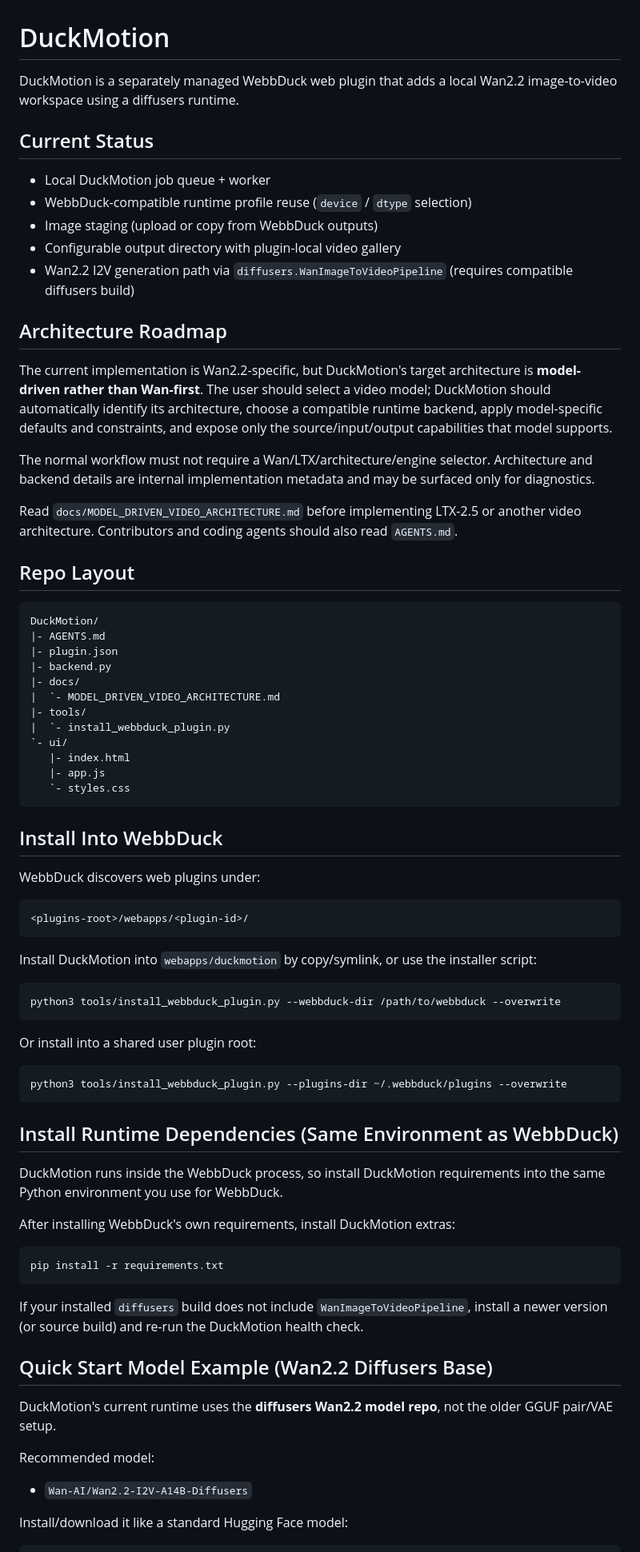
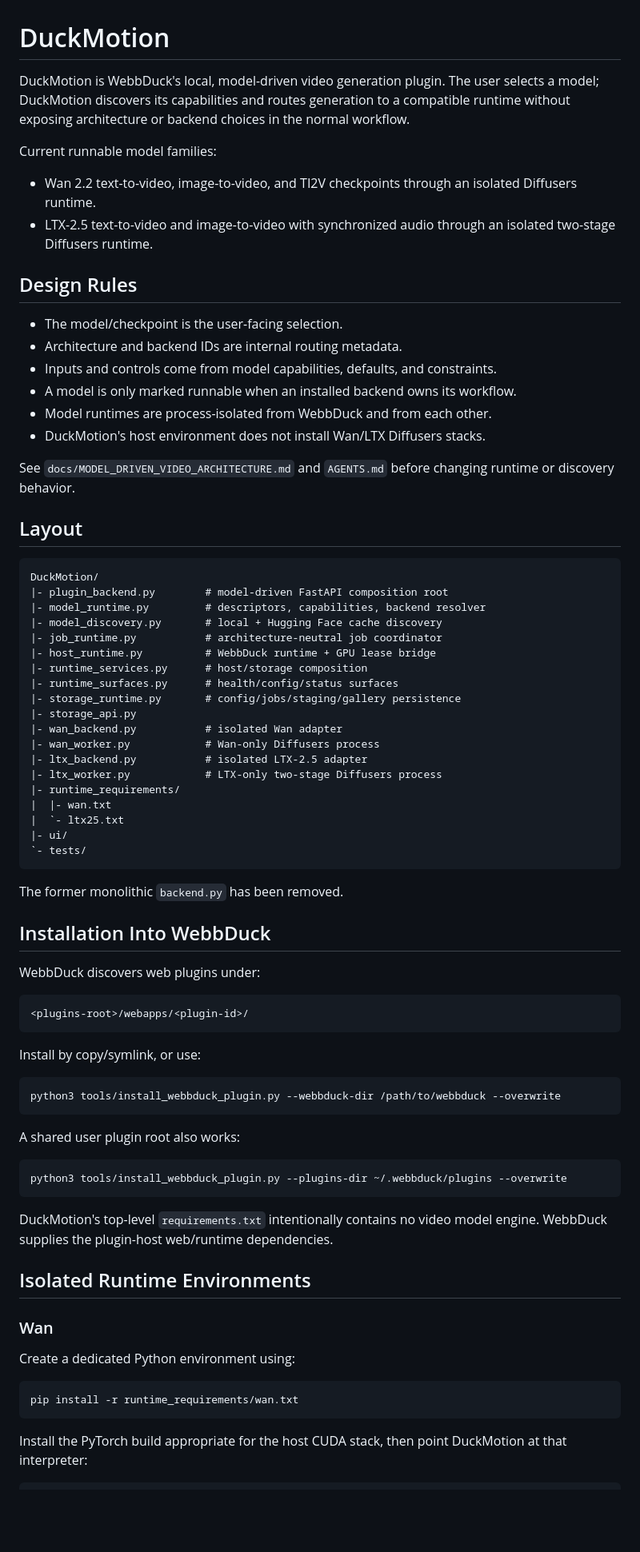
Before and after one commit to Duckieray/DuckMotion, a Markdown page: README.md, the part around one of its changes. Shown at 80% size. GitHub-like rendering; blank space fills up the shorter version.

Commit message:
docs: describe model-driven isolated Wan and LTX runtimes

````diff
--- a/README.md
+++ b/README.md
@@ -1,41 +1,56 @@
 # DuckMotion
 
-DuckMotion is a separately managed WebbDuck web plugin that adds a local Wan2.2 image-to-video workspace using a diffusers runtime.
+DuckMotion is WebbDuck's local, model-driven video generation plugin. The user
+selects a model; DuckMotion discovers its capabilities and routes generation to
+a compatible runtime without exposing architecture or backend choices in the
+normal workflow.
 
-## Current Status
+Current runnable model families:
 
-- Local DuckMotion job queue + worker
-- WebbDuck-compatible runtime profile reuse (`device` / `dtype` selection)
-- Image staging (upload or copy from WebbDuck outputs)
-- Configurable output directory with plugin-local video gallery
-- Wan2.2 I2V generation path via `diffusers.WanImageToVideoPipeline` (requires compatible diffusers build)
+- Wan 2.2 text-to-video, image-to-video, and TI2V checkpoints through an
+  isolated Diffusers runtime.
+- LTX-2.5 text-to-video and image-to-video with synchronized audio through an
+  isolated two-stage Diffusers runtime.
 
-## Architecture Roadmap
+## Design Rules
 
-The current implementation is Wan2.2-specific, but DuckMotion's target architecture is **model-driven rather than Wan-first**. The user should select a video model; DuckMotion should automatically identify its architecture, choose a compatible runtime backend, apply model-specific defaults and constraints, and expose only the source/input/output capabilities that model supports.
+- The model/checkpoint is the user-facing selection.
+- Architecture and backend IDs are internal routing metadata.
+- Inputs and controls come from model capabilities, defaults, and constraints.
+- A model is only marked runnable when an installed backend owns its workflow.
+- Model runtimes are process-isolated from WebbDuck and from each other.
+- DuckMotion's host environment does not install Wan/LTX Diffusers stacks.
 
-The normal workflow must not require a Wan/LTX/architecture/engine selector. Architecture and backend details are internal implementation metadata and may be surfaced only for diagnostics.
+See `docs/MODEL_DRIVEN_VIDEO_ARCHITECTURE.md` and `AGENTS.md` before changing
+runtime or discovery behavior.
 
-Read `docs/MODEL_DRIVEN_VIDEO_ARCHITECTURE.md` before implementing LTX-2.5 or another video architecture. Contributors and coding agents should also read `AGENTS.md`.
-
-## Repo Layout
+## Layout
 
 ```text
 DuckMotion/
-|- AGENTS.md
-|- plugin.json
-|- backend.py
-|- docs/
-|  `- MODEL_DRIVEN_VIDEO_ARCHITECTURE.md
-|- tools/
-|  `- install_webbduck_plugin.py
-`- ui/
-   |- index.html
-   |- app.js
-   `- styles.css
+|- plugin_backend.py        # model-driven FastAPI composition root
+|- model_runtime.py         # descriptors, capabilities, backend resolver
+|- model_discovery.py       # local + Hugging Face cache discovery
+|- job_runtime.py           # architecture-neutral job coordinator
+|- host_runtime.py          # WebbDuck runtime + GPU lease bridge
+|- runtime_services.py      # host/storage composition
+|- runtime_surfaces.py      # health/config/status surfaces
+|- storage_runtime.py       # config/jobs/staging/gallery persistence
+|- storage_api.py
+|- wan_backend.py           # isolated Wan adapter
+|- wan_worker.py            # Wan-only Diffusers process
+|- ltx_backend.py           # isolated LTX-2.5 adapter
+|- ltx_worker.py            # LTX-only two-stage Diffusers process
+|- runtime_requirements/
+|  |- wan.txt
+|  `- ltx25.txt
+|- ui/
+`- tests/
 ```
 
-## Install Into WebbDuck
+The former monolithic `backend.py` has been removed.
+
+## Installation Into WebbDuck
 
 WebbDuck discovers web plugins under:
 
@@ -43,38 +58,32 @@ WebbDuck discovers web plugins under:
 <plugins-root>/webapps/<plugin-id>/
 ```
 
-Install DuckMotion into `webapps/duckmotion` by copy/symlink, or use the installer script:
+Install by copy/symlink, or use:
 
 ```bash
 python3 tools/install_webbduck_plugin.py --webbduck-dir /path/to/webbduck --overwrite
 ```
 
-Or install into a shared user plugin root:
+A shared user plugin root also works:
 
 ```bash
 python3 tools/install_webbduck_plugin.py --plugins-dir ~/.webbduck/plugins --overwrite
 ```
 
-## Install Runtime Dependencies (Same Environment as WebbDuck)
+DuckMotion's top-level `requirements.txt` intentionally contains no video model
+engine. WebbDuck supplies the plugin-host web/runtime dependencies.
 
-DuckMotion runs inside the WebbDuck process, so install DuckMotion requirements into the same Python environment you use for WebbDuck.
+## Isolated Runtime Environments
 
-After installing WebbDuck's own requirements, install DuckMotion extras:
+### Wan
+
+Create a dedicated Python environment using:
 
 ```bash
-pip install -r requirements.txt
+pip install -r runtime_requirements/wan.txt
 ```
 
-If your installed `diffusers` build does not include `WanImageToVideoPipeline`, install a newer version (or source build) and re-run the DuckMotion health check.
-
-## Quick Start Model Example (Wan2.2 Diffusers Base)
-
-DuckMotion's current runtime uses the **diffusers Wan2.2 model repo**, not the older GGUF pair/VAE setup.
-
-Recommended model:
-
-- `Wan-AI/Wan2.2-I2V-A14B-Diffusers`
-
-Install/download it like a standard Hugging Face model:
+Install the PyTorch build appropriate for the host CUDA stack, then point
+DuckMotion at that interpreter:
 
 ```bash
````
Also changed, not shown: other parts of README.md (+87 -115 lines).
